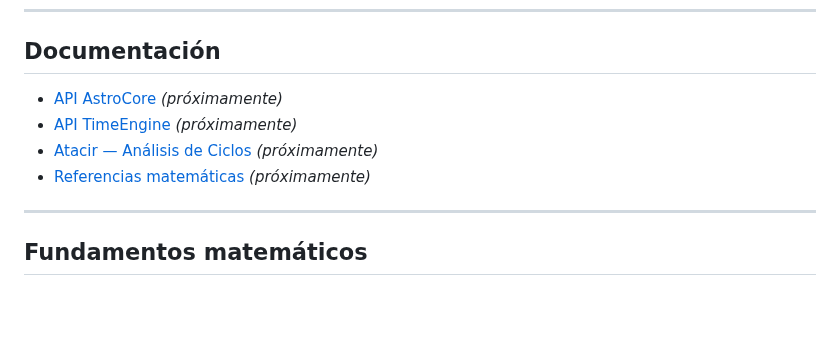
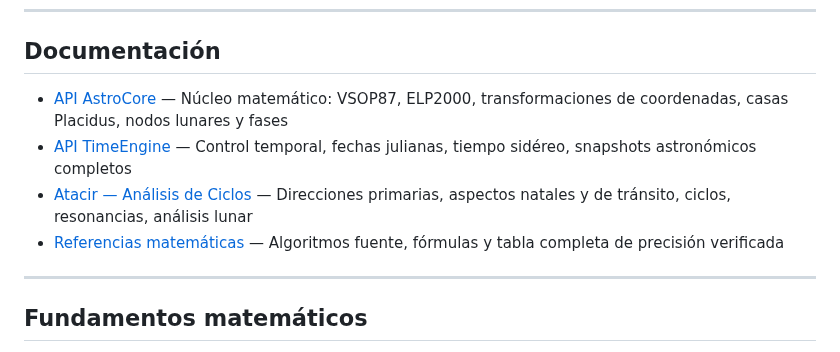
Before and after one commit to HermeticaLabs/caelis-engine, a Markdown page: README_es.md, the part around the change. Drawn GitHub-style; blank space fills up the shorter version.

```diff
--- a/README_es.md
+++ b/README_es.md
@@ -157,10 +157,10 @@ node -e "const h=require('http'),f=require('fs'),p=require('path');h.createServe
 
 ## Documentación
 
-- [API AstroCore](docs/astrocore.md) *(próximamente)*
-- [API TimeEngine](docs/timeengine.md) *(próximamente)*
-- [Atacir — Análisis de Ciclos](docs/atacir.md) *(próximamente)*
-- [Referencias matemáticas](docs/references.md) *(próximamente)*
+- [API AstroCore](docs/astrocore.es.md) — Núcleo matemático: VSOP87, ELP2000, transformaciones de coordenadas, casas Placidus, nodos lunares y fases
+- [API TimeEngine](docs/timeengine.es.md) — Control temporal, fechas julianas, tiempo sidéreo, snapshots astronómicos completos
+- [Atacir — Análisis de Ciclos](docs/atacir.es.md) — Direcciones primarias, aspectos natales y de tránsito, ciclos, resonancias, análisis lunar
+- [Referencias matemáticas](docs/references.es.md) — Algoritmos fuente, fórmulas y tabla completa de precisión verificada
 
 ---
 
```
Also changed, not shown: README.md (+4 -4 lines).
